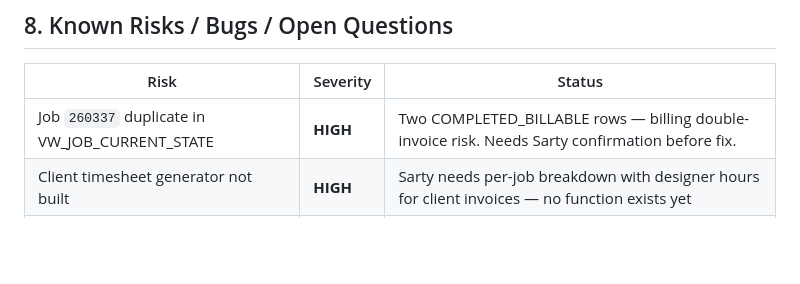
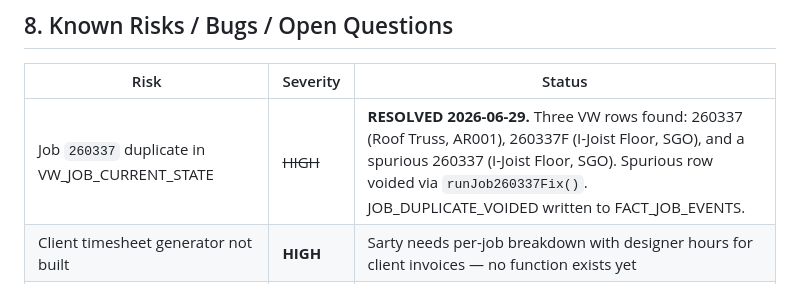
Before and after one commit to blccanada2026-lang/BLC-Automation, a Markdown page: PROJECT_MEMORY.md, the part around the change. Drawn GitHub-style; blank space fills up the shorter version.

Commit message:
docs: close out job 260337 duplicate risk item — resolved 2026-06-29

```diff
--- a/PROJECT_MEMORY.md
+++ b/PROJECT_MEMORY.md
@@ -123,7 +123,7 @@ Priority order:
 
 | Risk | Severity | Status |
 |---|---|---|
-| Job `260337` duplicate in VW_JOB_CURRENT_STATE | **HIGH** | Two COMPLETED_BILLABLE rows — billing double-invoice risk. Needs Sarty confirmation before fix. |
+| Job `260337` duplicate in VW_JOB_CURRENT_STATE | ~~HIGH~~ | **RESOLVED 2026-06-29.** Three VW rows found: 260337 (Roof Truss, AR001), 260337F (I-Joist Floor, SGO), and a spurious 260337 (I-Joist Floor, SGO). Spurious row voided via `runJob260337Fix()`. JOB_DUPLICATE_VOIDED written to FACT_JOB_EVENTS. |
 | Client timesheet generator not built | **HIGH** | Sarty needs per-job breakdown with designer hours for client invoices — no function exists yet |
 | Q1 FACT_WORK_LOGS has 1,694 duplicate rows | Medium | Root cause: CSV re-import. Bonus corrected via amendment. Raw data not cleaned yet. |
 | BIT designer in FACT_QUARTERLY_BONUS | Medium | CALCULATED, composite 52.19% = same as JYS. Is BIT = Bittuu alias = JYS, or different person? |
```
